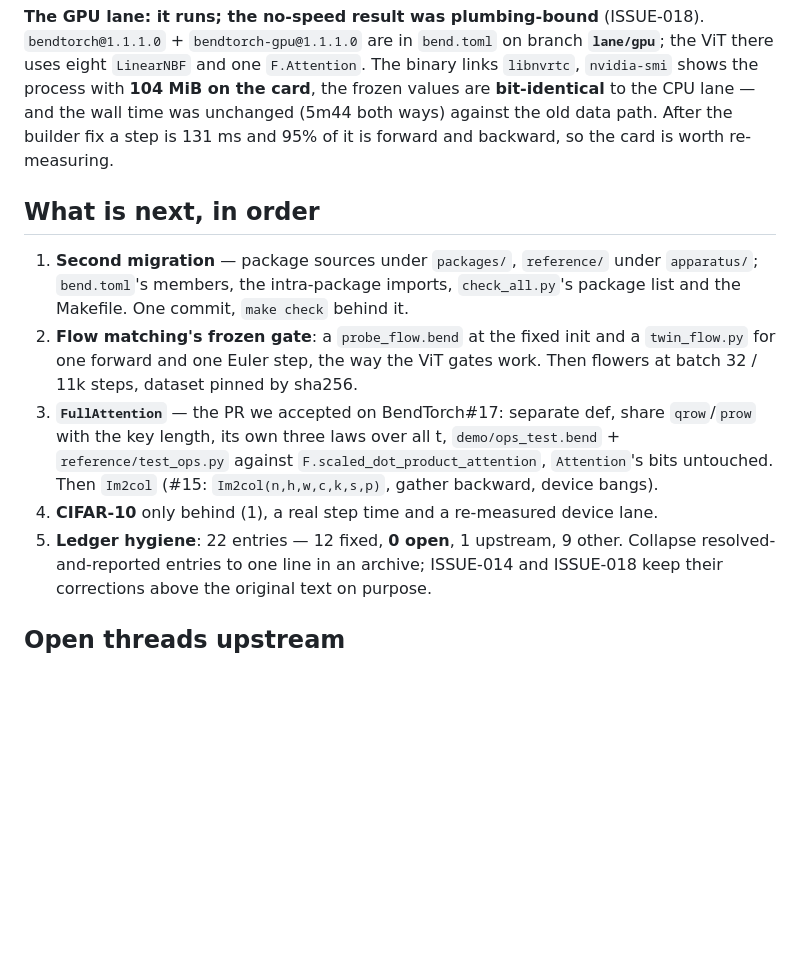
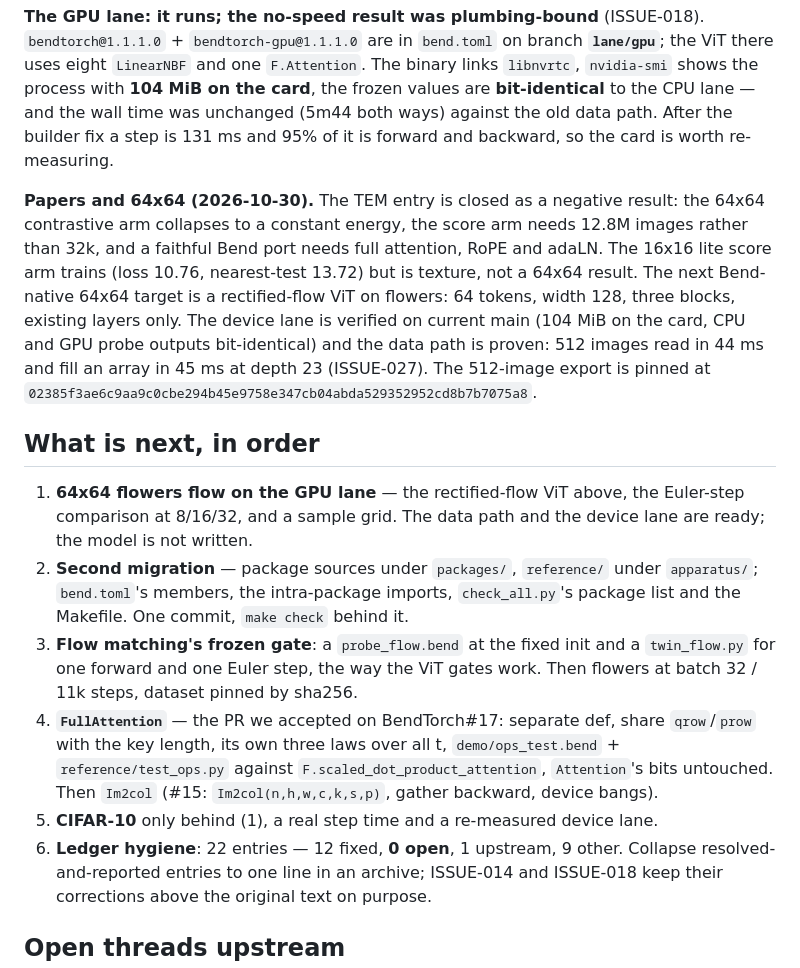
Before and after one commit to adeerkhan/MLBend, a Markdown page: docs/agents/handoff.md, the part around the change. Rendered like a GitHub page; blank space fills up the shorter version.

Commit message:
handoff: the 64x64 flow next, the device and data path ready

```diff
--- a/docs/agents/handoff.md
+++ b/docs/agents/handoff.md
@@ -80,22 +80,37 @@ time was unchanged (5m44 both ways) against the old data path. After the
 builder fix a step is 131 ms and 95% of it is forward and backward, so the
 card is worth re-measuring.
 
+**Papers and 64x64 (2026-10-30).** The TEM entry is closed as a negative
+result: the 64x64 contrastive arm collapses to a constant energy, the score
+arm needs 12.8M images rather than 32k, and a faithful Bend port needs full
+attention, RoPE and adaLN. The 16x16 lite score arm trains (loss 10.76,
+nearest-test 13.72) but is texture, not a 64x64 result. The next Bend-native
+64x64 target is a rectified-flow ViT on flowers: 64 tokens, width 128, three
+blocks, existing layers only. The device lane is verified on current main
+(104 MiB on the card, CPU and GPU probe outputs bit-identical) and the data
+path is proven: 512 images read in 44 ms and fill an array in 45 ms at depth
+23 (ISSUE-027). The 512-image export is pinned at
+`02385f3ae6c9aa9c0cbe294b45e9758e347cb04abda529352952cd8b7b7075a8`.
+
 ## What is next, in order
 
-1. **Second migration** — package sources under `packages/`, `reference/` under
+1. **64x64 flowers flow on the GPU lane** — the rectified-flow ViT above, the
+   Euler-step comparison at 8/16/32, and a sample grid. The data path and the
+   device lane are ready; the model is not written.
+2. **Second migration** — package sources under `packages/`, `reference/` under
    `apparatus/`; `bend.toml`'s members, the intra-package imports,
    `check_all.py`'s package list and the Makefile. One commit, `make check`
    behind it.
-2. **Flow matching's frozen gate**: a `probe_flow.bend` at the fixed init and
+3. **Flow matching's frozen gate**: a `probe_flow.bend` at the fixed init and
    a `twin_flow.py` for one forward and one Euler step, the way the ViT gates
    work. Then flowers at batch 32 / 11k steps, dataset pinned by sha256.
-3. **`FullAttention`** — the PR we accepted on BendTorch#17: separate def, share
+4. **`FullAttention`** — the PR we accepted on BendTorch#17: separate def, share
    `qrow`/`prow` with the key length, its own three laws over all t,
    `demo/ops_test.bend` + `reference/test_ops.py` against
    `F.scaled_dot_product_attention`, `Attention`'s bits untouched. Then
    `Im2col` (#15: `Im2col(n,h,w,c,k,s,p)`, gather backward, device bangs).
-4. **CIFAR-10** only behind (1), a real step time and a re-measured device lane.
-5. **Ledger hygiene**: 22 entries — 12 fixed, **0 open**, 1 upstream, 9 other.
+5. **CIFAR-10** only behind (1), a real step time and a re-measured device lane.
+6. **Ledger hygiene**: 22 entries — 12 fixed, **0 open**, 1 upstream, 9 other.
    Collapse resolved-and-reported entries to one line in an archive; ISSUE-014
    and ISSUE-018 keep their corrections above the original text on purpose.
 
```
